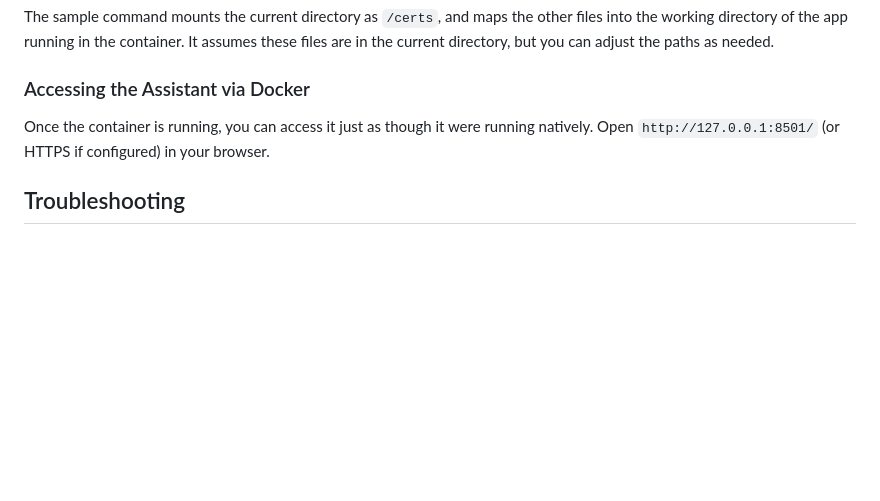
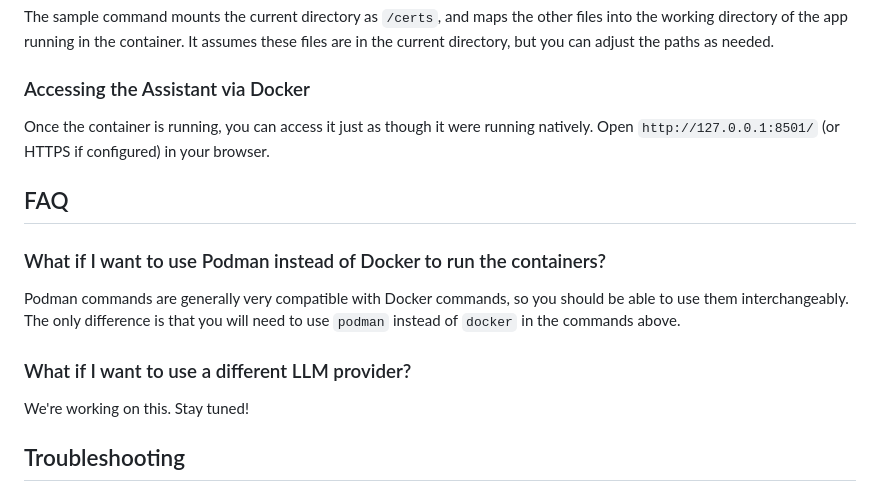
Before and after one commit to cisco-foundation-ai/PEAK-Assistant, a Markdown page: README.md, the part around the change. GitHub-like rendering; blank space fills up the shorter version.

Commit message:
Added FAQ section to Readme.md

```diff
--- a/README.md
+++ b/README.md
@@ -250,6 +250,13 @@ The sample command mounts the current directory as `/certs`, and maps the other
 ### Accessing the Assistant via Docker
 Once the container is running, you can access it just as though it were running natively. Open `http://127.0.0.1:8501/` (or HTTPS if configured) in your browser.
 
+## FAQ
+### What if I want to use Podman instead of Docker to run the containers?
+Podman commands are generally very compatible with Docker commands, so you should be able to use them interchangeably. The only difference is that you will need to use `podman` instead of `docker` in the commands above.
+
+### What if I want to use a different LLM provider?
+We're working on this. Stay tuned!
+
 ## Troubleshooting
 ### The application is working, but I network errors when I try to download any of the files.
 The most likely cause is that you are using self-signed TLS certificates and, while Chrome may allow you to access the app's pages, it will not allow you to download any files. If you can, use a recognized certificate authority to issue your TLS certificates. If this isn't feasible (e.g., if you are running on a local development machine), you will need to add your CA to the system's root certificate store as a trusted CA. The easiest way to do this is to use the [mkcert](https://github.com/FiloSottile/mkcert) tool to create the local CA, install it on your system, and then use it to create the TLS certificates for the app.
```
